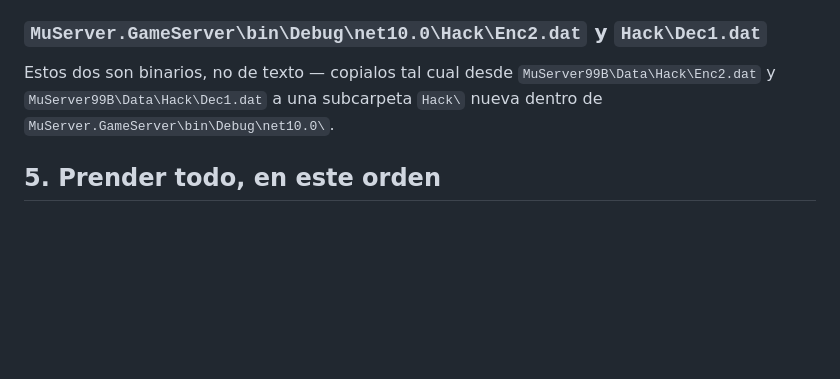
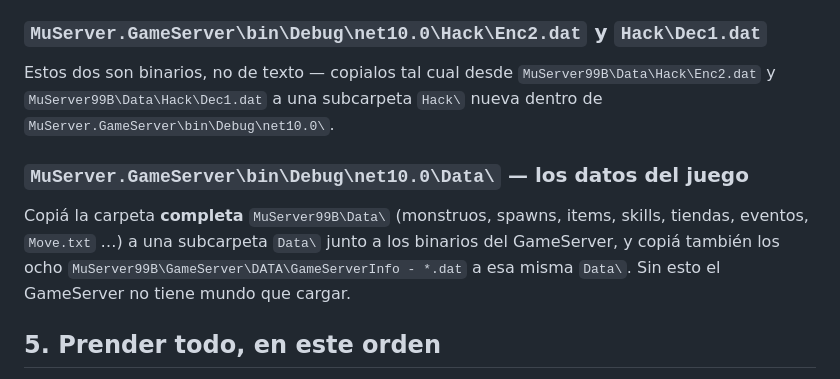
Before and after one commit to olddies/SharpSSeMU-99B, a Markdown page: SharpSSeMU/COMO_PROBAR_CON_CLIENTE_REAL.md, the part around one of its changes. Drawn GitHub-style; blank space fills up the shorter version.

```diff
--- a/SharpSSeMU/COMO_PROBAR_CON_CLIENTE_REAL.md
+++ b/SharpSSeMU/COMO_PROBAR_CON_CLIENTE_REAL.md
@@ -194,6 +201,13 @@ Estos dos son binarios, no de texto — copialos tal cual desde
 `MuServer99B\Data\Hack\Enc2.dat` y `MuServer99B\Data\Hack\Dec1.dat` a una subcarpeta `Hack\` nueva
 dentro de `MuServer.GameServer\bin\Debug\net10.0\`.
 
+### `MuServer.GameServer\bin\Debug\net10.0\Data\` — los datos del juego
+
+Copiá la carpeta **completa** `MuServer99B\Data\` (monstruos, spawns, items, skills, tiendas, eventos,
+`Move.txt` …) a una subcarpeta `Data\` junto a los binarios del GameServer, y copiá también los ocho
+`MuServer99B\GameServer\DATA\GameServerInfo - *.dat` a esa misma `Data\`. Sin esto el GameServer no
+tiene mundo que cargar.
+
 ## 5. Prender todo, en este orden
 
 Cada uno en su propia ventana de consola (para ver los logs y poder pararlos por separado). El
```
Also changed, not shown: other parts of SharpSSeMU/COMO_PROBAR_CON_CLIENTE_REAL.md (+16 -12 lines), SharpSSeMU/TESTING_WITH_REAL_CLIENT.md (added, +263 -0 lines), docs/GETTING_STARTED.md (+2 -2 lines).
